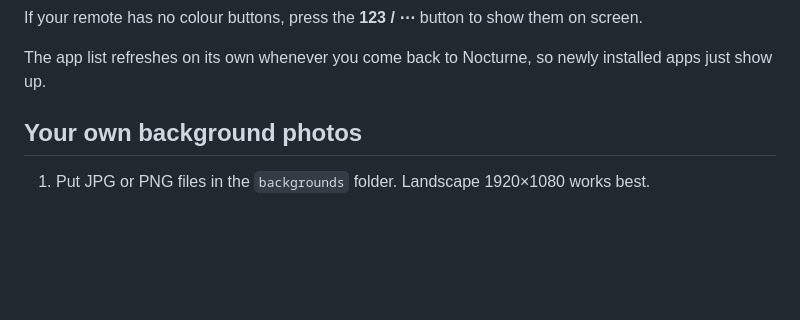
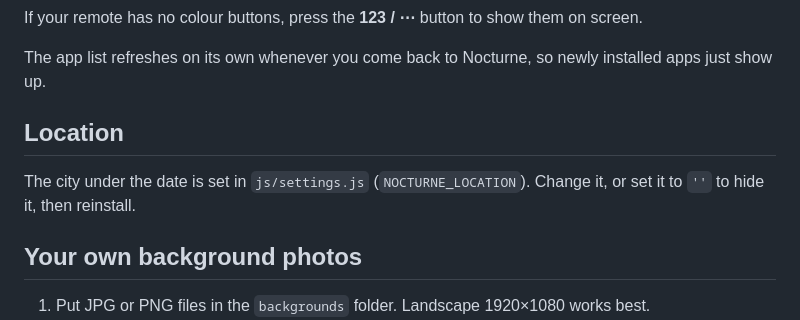
Before and after one commit to chunnubaby/portoflio, a Markdown page: samsung-tv-launcher/README.md, the part around the change. Rendered like a GitHub page; blank space fills up the shorter version.

Commit message:
Auto-save

```diff
--- a/samsung-tv-launcher/README.md
+++ b/samsung-tv-launcher/README.md
@@ -18,6 +18,10 @@ A sideloaded Tizen web app. It shows your installed apps as big, dark tiles. Pin
 If your remote has no colour buttons, press the **123 / ⋯** button to show them on screen.
 
 The app list refreshes on its own whenever you come back to Nocturne, so newly installed apps just show up.
+
+## Location
+
+The city under the date is set in `js/settings.js` (`NOCTURNE_LOCATION`). Change it, or set it to `''` to hide it, then reinstall.
 
 ## Your own background photos
 
```
